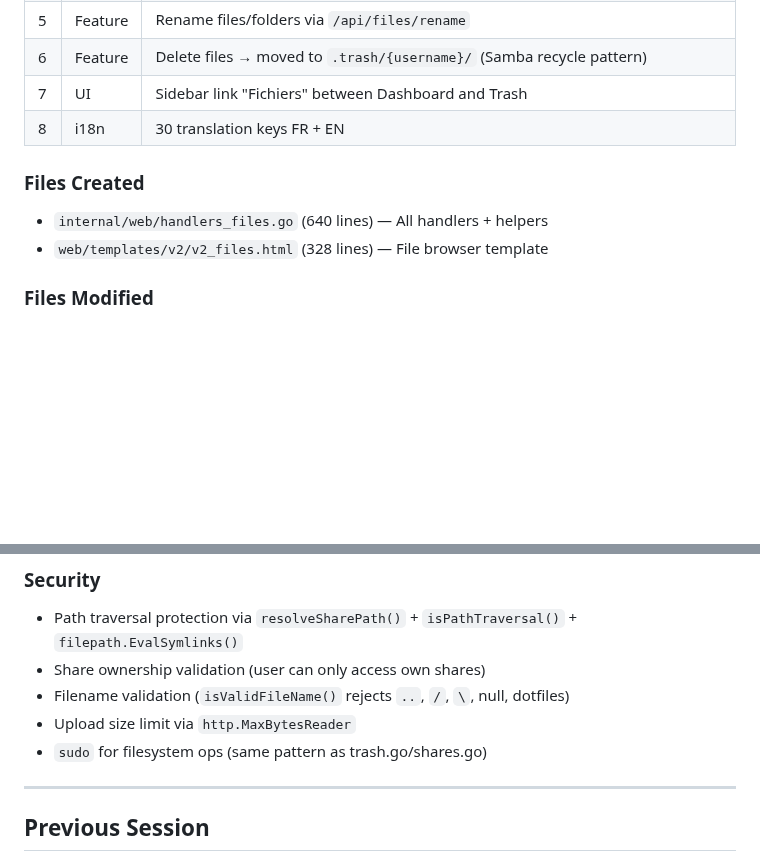
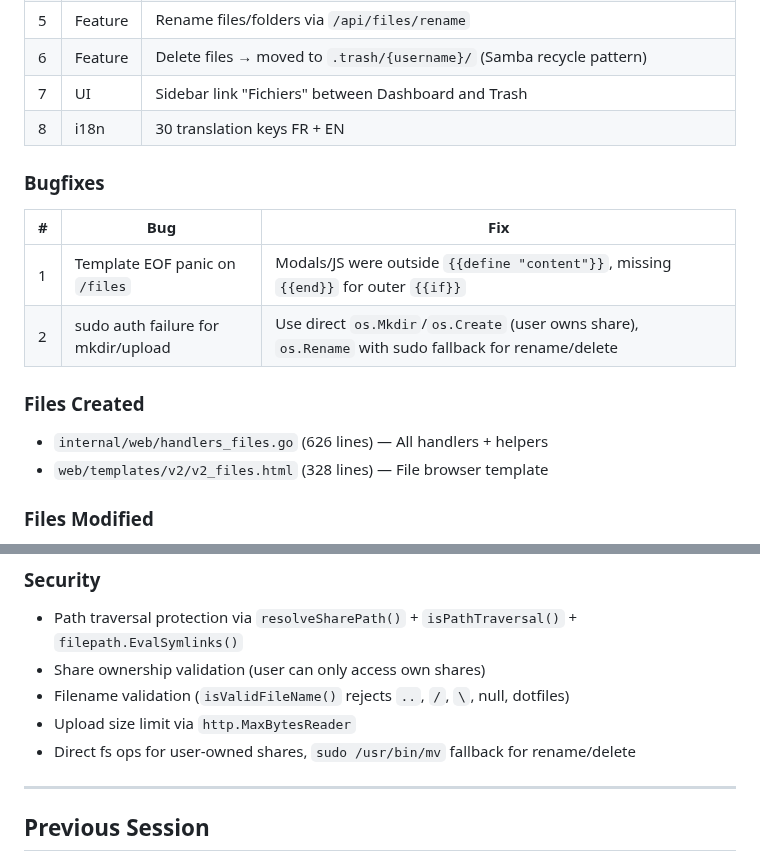
Before and after one commit to juste-un-gars/anemone, a Markdown page: SESSION_STATE.md, 2 parts joined by grey strips. Drawn GitHub-style; blank space fills up the shorter version.

Commit message:
docs: Update session 19 with bugfixes
Co-Authored-By: Claude Opus 4.6 <noreply@anthropic.com>

```diff
--- a/SESSION_STATE.md
+++ b/SESSION_STATE.md
@@ -36,8 +36,14 @@
 | 7 | UI | Sidebar link "Fichiers" between Dashboard and Trash |
 | 8 | i18n | 30 translation keys FR + EN |
 
+### Bugfixes
+| # | Bug | Fix |
+|---|-----|-----|
+| 1 | Template EOF panic on `/files` | Modals/JS were outside `{{define "content"}}`, missing `{{end}}` for outer `{{if}}` |
+| 2 | sudo auth failure for mkdir/upload | Use direct `os.Mkdir`/`os.Create` (user owns share), `os.Rename` with sudo fallback for rename/delete |
+
 ### Files Created
-- `internal/web/handlers_files.go` (640 lines) — All handlers + helpers
+- `internal/web/handlers_files.go` (626 lines) — All handlers + helpers
 - `web/templates/v2/v2_files.html` (328 lines) — File browser template
 
 ### Files Modified
@@ -51,7 +57,7 @@
 - Share ownership validation (user can only access own shares)
 - Filename validation (`isValidFileName()` rejects `..`, `/`, `\`, null, dotfiles)
 - Upload size limit via `http.MaxBytesReader`
-- `sudo` for filesystem ops (same pattern as trash.go/shares.go)
+- Direct fs ops for user-owned shares, `sudo /usr/bin/mv` fallback for rename/delete
 
 ---
 
```
